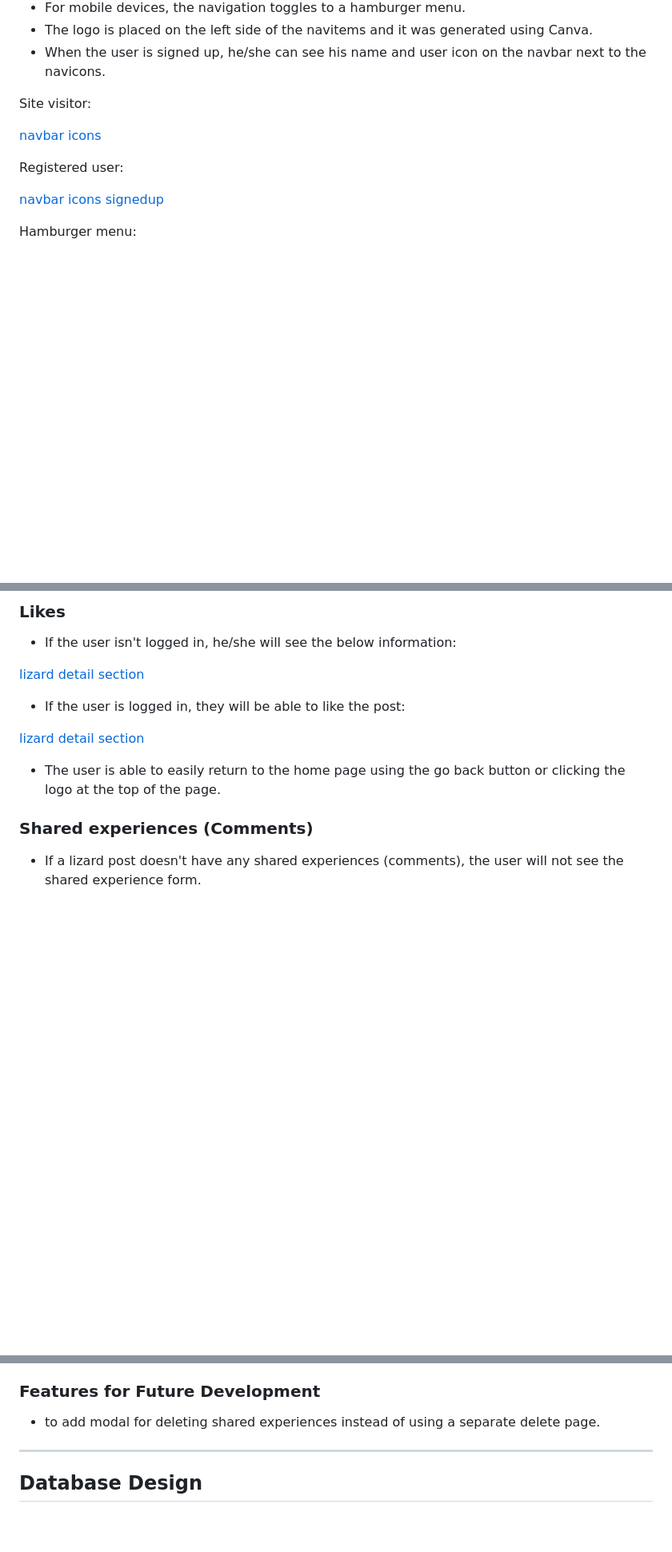
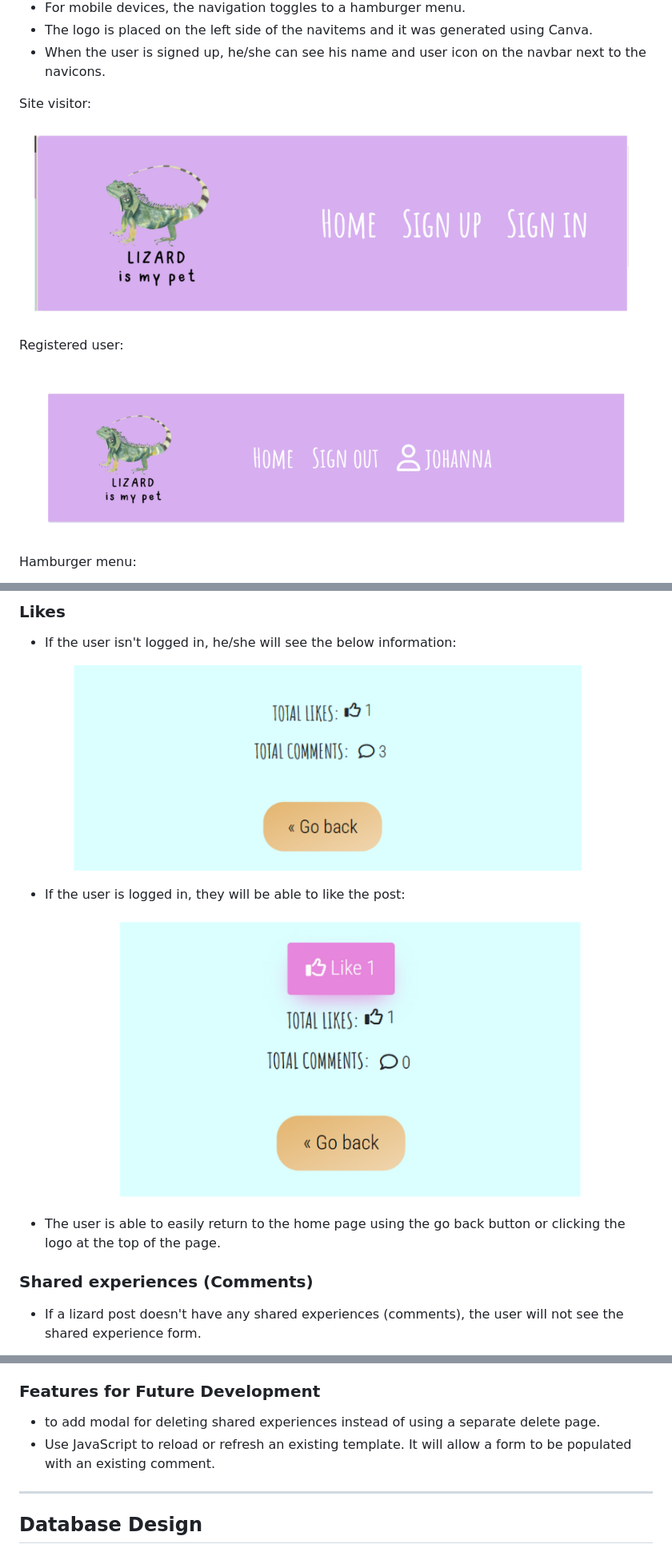
Before and after one commit to zhannamatuzak/lizard-my-pet, a Markdown page: README.md, 3 parts joined by grey strips. Shown: that part at 80% size. Rendered like a GitHub page; blank space fills up the shorter version.

```diff
--- a/README.md
+++ b/README.md
@@ -102,11 +102,11 @@ About all existing features read below ↓↓↓
 
 Site visitor:
 
-[navbar icons](documentation/logo_navbar.png)
+![navbar icons](documentation/logo_navbar.png)
 
 Registered user:
 
-[navbar icons signedup](documentation/navbar_signedin.png)
+![navbar icons signedup](documentation/navbar_signedin.png)
 
 Hamburger menu:
 
@@ -136,11 +136,11 @@ The author's name is on the image.
 
 - If the user isn't logged in, he/she will see the below information:
 
-[lizard detail section](documentation/like_loggedout.png)
+![lizard detail section](documentation/like_loggedout.png)
 
 - If the user is logged in, they will be able to like the post:
 
-[lizard detail section](documentation/like_loggedin.png)
+![lizard detail section](documentation/like_loggedin.png)
 
 - The user is able to easily return to the home page using the go back button or clicking the logo at the top of the page.
 
@@ -188,6 +184,7 @@ The author's name is on the image.
 ### Features for Future Development
 
 - to add modal for deleting shared experiences instead of using a separate delete page.
+- Use JavaScript to reload or refresh an existing template. It will allow a form to be populated with an existing comment.
 
 ---
 
```
Also changed, not shown: other parts of README.md (+6 -10 lines).
